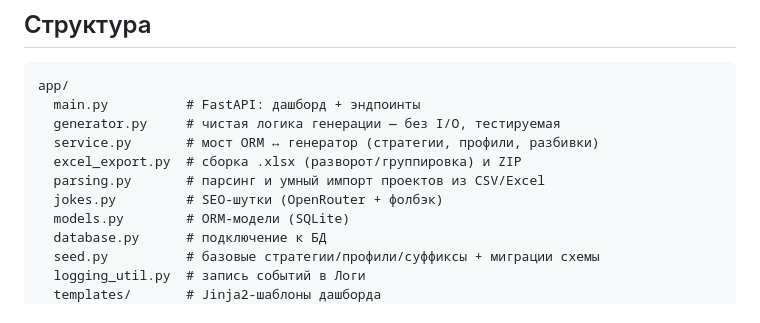
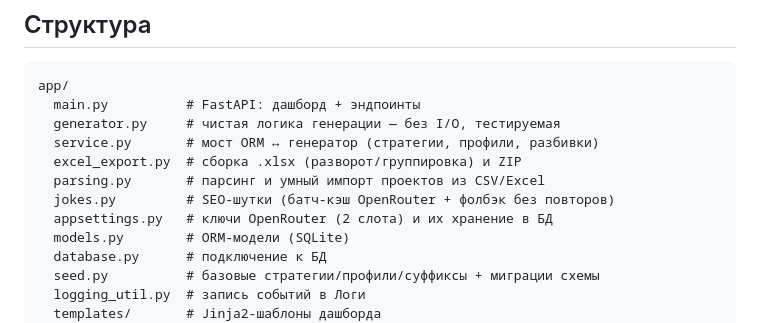
Before and after one commit to MaksimCH-afk/generator-ankorov, a Markdown page: README.md, the part around the change. Drawn GitHub-style.

Commit message:
docs: добавлен appsettings.py в структуру README
Co-Authored-By: Claude Opus 4.8 <noreply@anthropic.com>
Claude-Session: https://claude.ai/code/session_018S7WicFUZDwEY9WVfdx3zX

```diff
--- a/README.md
+++ b/README.md
@@ -116,7 +116,8 @@ app/
   service.py       # мост ORM ↔ генератор (стратегии, профили, разбивки)
   excel_export.py  # сборка .xlsx (разворот/группировка) и ZIP
   parsing.py       # парсинг и умный импорт проектов из CSV/Excel
-  jokes.py         # SEO-шутки (OpenRouter + фолбэк)
+  jokes.py         # SEO-шутки (батч-кэш OpenRouter + фолбэк без повторов)
+  appsettings.py   # ключи OpenRouter (2 слота) и их хранение в БД
   models.py        # ORM-модели (SQLite)
   database.py      # подключение к БД
   seed.py          # базовые стратегии/профили/суффиксы + миграции схемы
```
